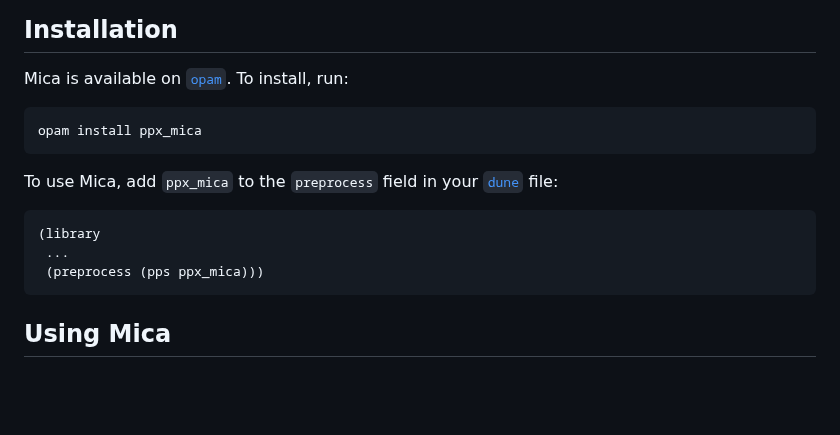
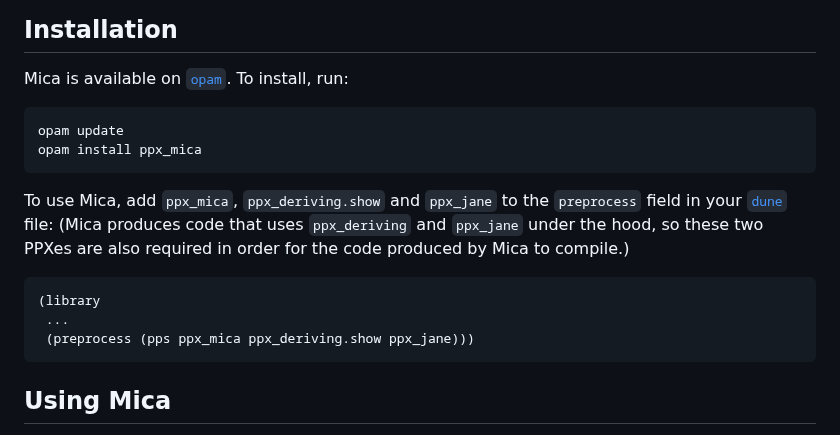
Before and after one commit to ngernest/mica, a Markdown page: README.md, the part around the change. Rendered like a GitHub page; blank space fills up the shorter version.

Commit message:
Update Dune instructions in readme

````diff
--- a/README.md
+++ b/README.md
@@ -28,14 +28,17 @@ Mica docs can be found [here](https://ngernest.github.io/mica/ppx_mica/index.htm
 ## Installation
 Mica is available on [`opam`](https://opam.ocaml.org). To install, run:
 ```
+opam update
 opam install ppx_mica
 ```
 
-To use Mica, add `ppx_mica` to the `preprocess` field in your [`dune`](https://dune.build) file:
+To use Mica, add `ppx_mica`, `ppx_deriving.show` and `ppx_jane` to the `preprocess` field in your [`dune`](https://dune.build) file:
+(Mica produces code that uses `ppx_deriving` and `ppx_jane` under the hood, so these two PPXes are also required in order for the code
+produced by Mica to compile.)
 ```
 (library
  ...
- (preprocess (pps ppx_mica)))
+ (preprocess (pps ppx_mica ppx_deriving.show ppx_jane)))
 ```
 
 ## Using Mica
````
